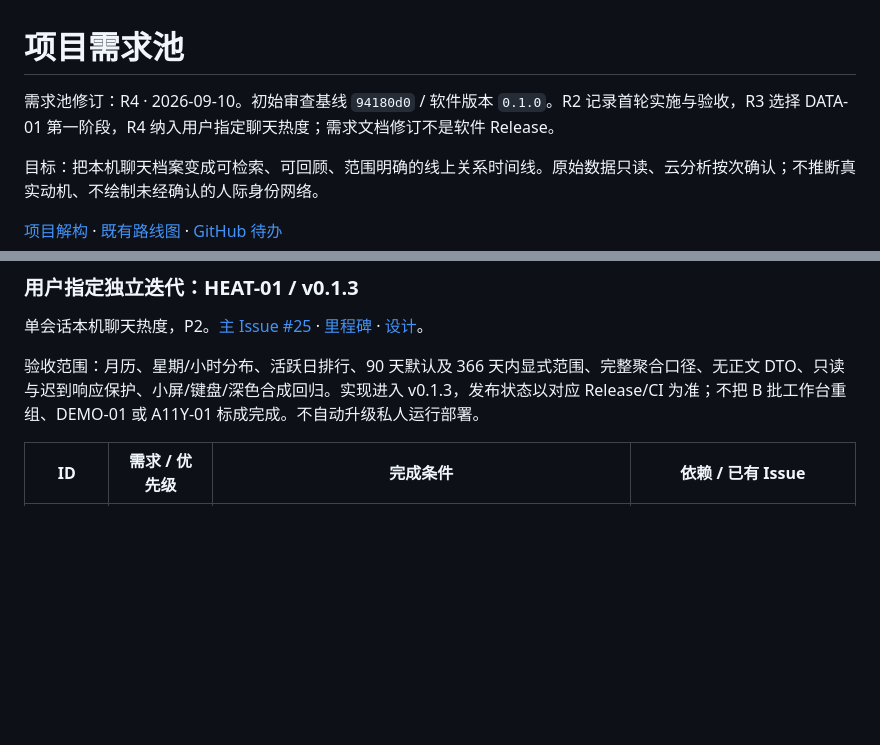
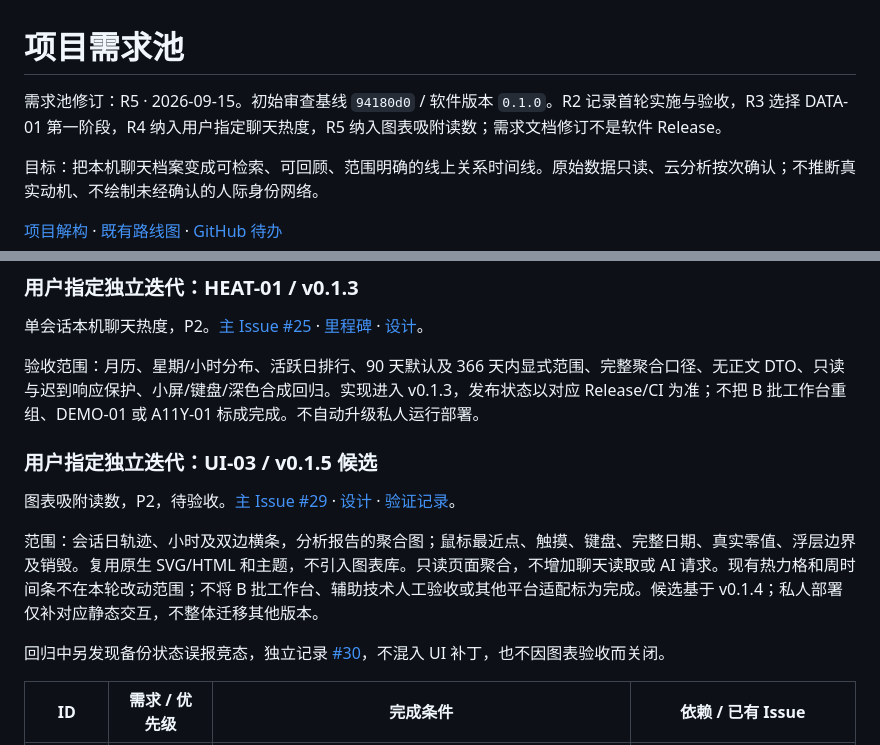
Before and after one commit to weihaoting123-ctrl/human-online-relationships, a Markdown page: BACKLOG.md, 2 parts joined by grey strips. GitHub-like rendering; blank space fills up the shorter version.

Commit message:
feat: chart probe candidate — BACKLOG.md

```diff
--- a/BACKLOG.md
+++ b/BACKLOG.md
@@ -1,6 +1,6 @@
 # 项目需求池
 
-需求池修订：R4 · 2026-09-10。初始审查基线 `94180d0` / 软件版本 `0.1.0`。R2 记录首轮实施与验收，R3 选择 DATA-01 第一阶段，R4 纳入用户指定聊天热度；需求文档修订不是软件 Release。
+需求池修订：R5 · 2026-09-15。初始审查基线 `94180d0` / 软件版本 `0.1.0`。R2 记录首轮实施与验收，R3 选择 DATA-01 第一阶段，R4 纳入用户指定聊天热度，R5 纳入图表吸附读数；需求文档修订不是软件 Release。
 
 目标：把本机聊天档案变成可检索、可回顾、范围明确的线上关系时间线。原始数据只读、云分析按次确认；不推断真实动机、不绘制未经确认的人际身份网络。
 
@@ -37,6 +37,14 @@
 单会话本机聊天热度，P2。[主 Issue #25](https://github.com/weihaoting123-ctrl/human-online-relationships/issues/25) · [里程碑](https://github.com/weihaoting123-ctrl/human-online-relationships/milestone/5) · [设计](docs/superpowers/specs/2026-09-10-chat-heatmap-design.md)。
 
 验收范围：月历、星期/小时分布、活跃日排行、90 天默认及 366 天内显式范围、完整聚合口径、无正文 DTO、只读与迟到响应保护、小屏/键盘/深色合成回归。实现进入 v0.1.3，发布状态以对应 Release/CI 为准；不把 B 批工作台重组、DEMO-01 或 A11Y-01 标成完成。不自动升级私人运行部署。
+
+### 用户指定独立迭代：UI-03 / v0.1.5 候选
+
+图表吸附读数，P2，待验收。[主 Issue #29](https://github.com/weihaoting123-ctrl/human-online-relationships/issues/29) · [设计](docs/superpowers/specs/2026-09-15-chart-probe-design.md) · [验证记录](docs/reviews/v0.1.5-review.md)。
+
+范围：会话日轨迹、小时及双边横条，分析报告的聚合图；鼠标最近点、触摸、键盘、完整日期、真实零值、浮层边界及销毁。复用原生 SVG/HTML 和主题，不引入图表库。只读页面聚合，不增加聊天读取或 AI 请求。现有热力格和周时间条不在本轮改动范围；不将 B 批工作台、辅助技术人工验收或其他平台适配标为完成。候选基于 v0.1.4；私人部署仅补对应静态交互，不整体迁移其他版本。
+
+回归中另发现备份状态误报竞态，独立记录 [#30](https://github.com/weihaoting123-ctrl/human-online-relationships/issues/30)，不混入 UI 补丁，也不因图表验收而关闭。
 
 | ID | 需求 / 优先级 | 完成条件 | 依赖 / 已有 Issue |
 | --- | --- | --- | --- |
```
